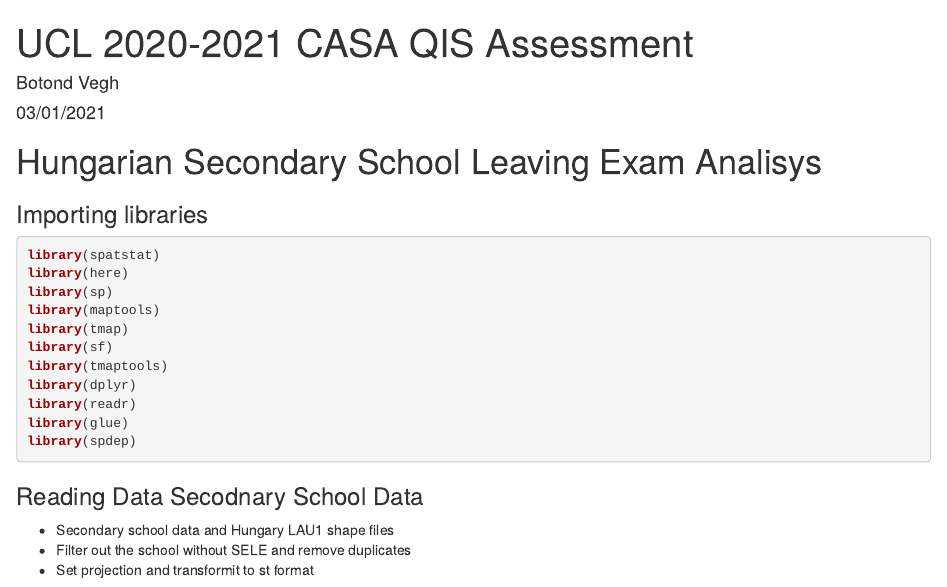
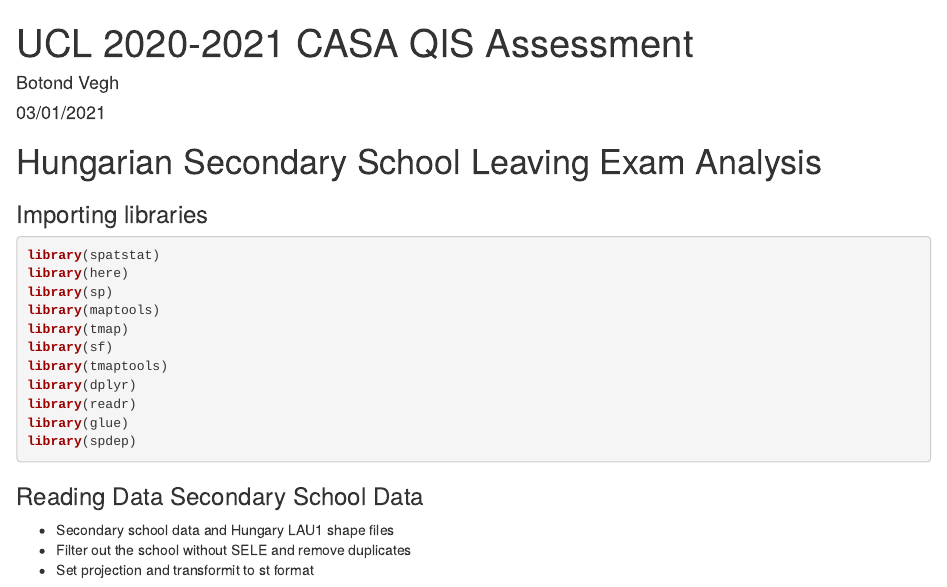
Before and after one commit to botivegh/ucl-gis-2020-assessment, an R Markdown document (HungarySELE.Rmd): the page in a window 1100 px wide, from its top. The pictures show the output file HungarySELE.html that the author committed with the source, opened offline.

Commit message:
update in text

````diff
--- a/HungarySELE.Rmd
+++ b/HungarySELE.Rmd
@@ -9,8 +9,7 @@ output: html_document
 knitr::opts_chunk$set(echo = TRUE)
 ```
 
-# Hungarian Secondary School Leaving Exam Analisys
-
+# Hungarian Secondary School Leaving Exam Analysis
 
 ### Importing libraries
 
@@ -31,10 +30,10 @@ library(spdep)
 ```
 
 
-### Reading Data Secodnary School Data
+### Reading Data Secondary School Data
 - Secondary school data and Hungary LAU1 shape files
 - Filter out the school without SELE and remove duplicates
-- Set projection and transformit to st format
+- Set projection and transform it to st format
 
 ```{r warning=FALSE, message=FALSE}
 SchoolData <- read_csv(here::here('data', 'school_data_Google_location_highschool_cleaned.csv'),
````
Also changed, not shown: GIS_Assessment_2020.pdf (added), HungarySELE.html, 2 other files.
